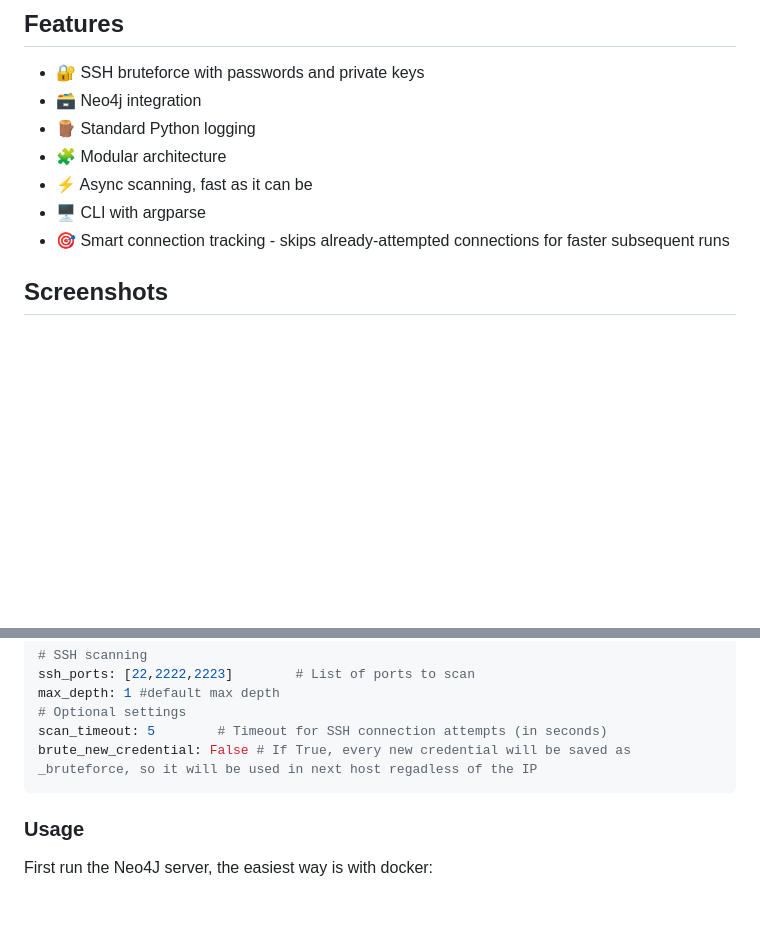
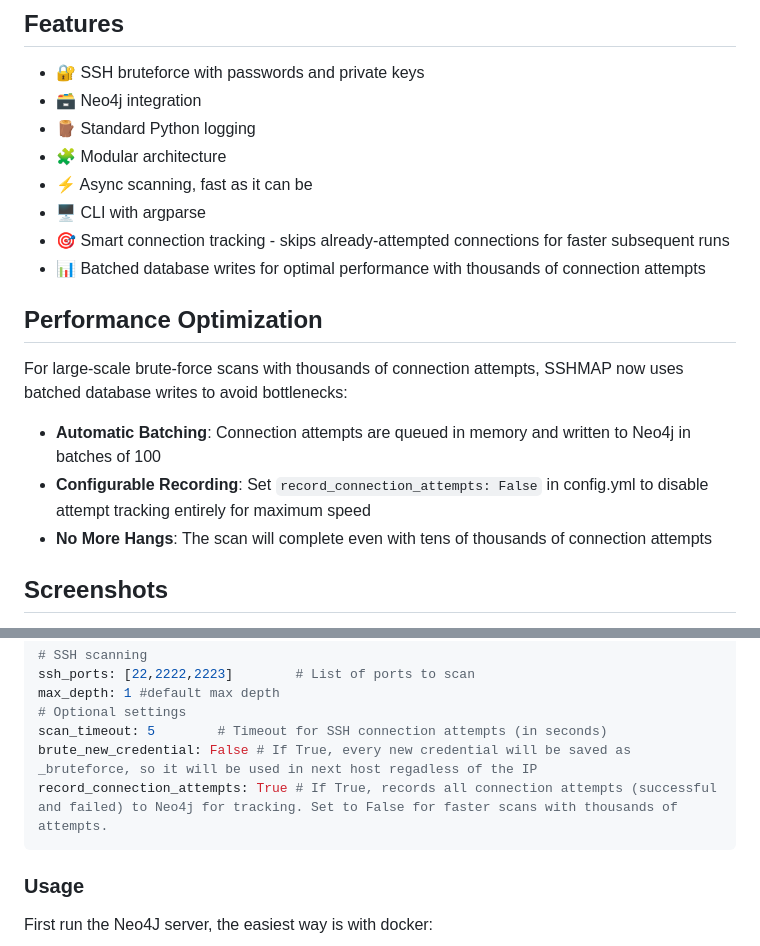
Before and after one commit to derekkddj/SSHMAP, a Markdown page: README.md, 2 parts joined by grey strips. Drawn GitHub-style; blank space fills up the shorter version.

Commit message:
Update documentation for connection attempt batching feature
Co-authored-by: derekkddj <1458162+derekkddj@users.noreply.github.com>

````diff
--- a/README.md
+++ b/README.md
@@ -47,6 +47,14 @@ options:
 - ⚡ Async scanning, fast as it can be
 - 🖥️ CLI with argparse
 - 🎯 Smart connection tracking - skips already-attempted connections for faster subsequent runs
+- 📊 Batched database writes for optimal performance with thousands of connection attempts
+
+## Performance Optimization
+
+For large-scale brute-force scans with thousands of connection attempts, SSHMAP now uses batched database writes to avoid bottlenecks:
+- **Automatic Batching**: Connection attempts are queued in memory and written to Neo4j in batches of 100
+- **Configurable Recording**: Set `record_connection_attempts: False` in config.yml to disable attempt tracking entirely for maximum speed
+- **No More Hangs**: The scan will complete even with tens of thousands of connection attempts
 
 ## Screenshots
 Attacking just one machine, and using it as a jump host:
@@ -88,6 +96,7 @@ max_depth: 1 #default max depth
 # Optional settings
 scan_timeout: 5        # Timeout for SSH connection attempts (in seconds)
 brute_new_credential: False # If True, every new credential will be saved as _bruteforce, so it will be used in next host regadless of the IP
+record_connection_attempts: True # If True, records all connection attempts (successful and failed) to Neo4j for tracking. Set to False for faster scans with thousands of attempts.
 ```
 
 ### Usage
````
